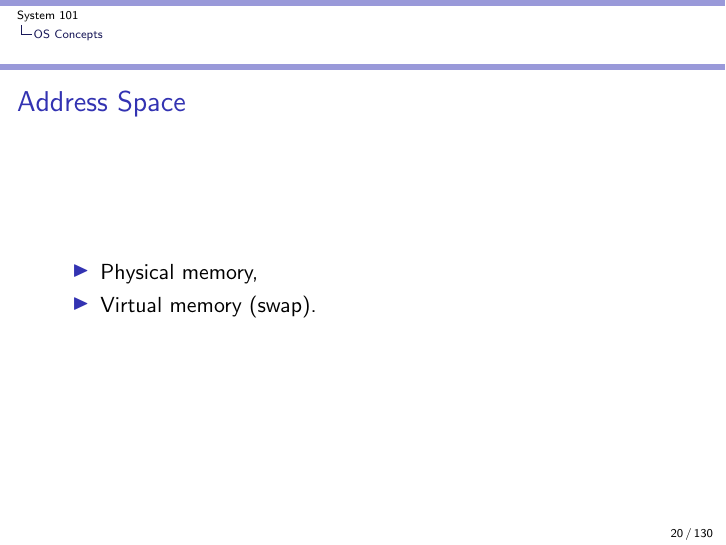
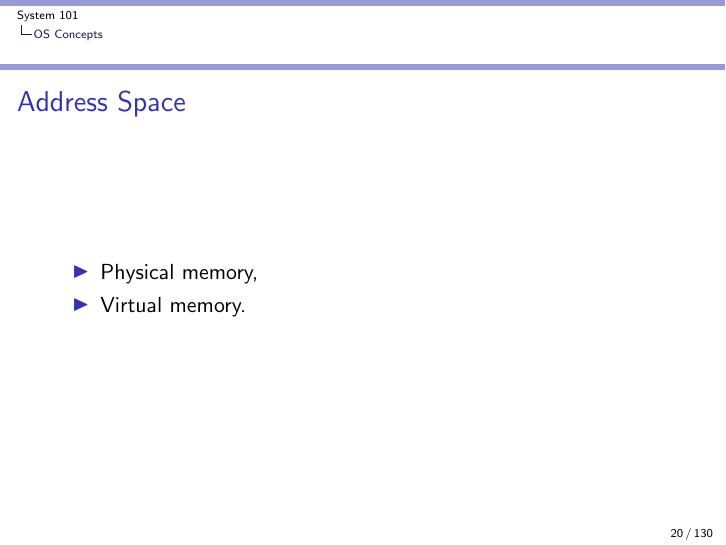
Before and after one commit to auzias/sys-101, LaTeX slides (slides/all.tex, which reads slides/2-os_concept.tex): page 20 of 130. Compiled offline with pdfLaTeX.

Commit message:
update
Signed-off-by: auzias <github@auzias.net>

```diff
--- a/slides/2-os_concept.tex
+++ b/slides/2-os_concept.tex
@@ -78,7 +78,7 @@
     \frametitle{Address Space}
       \begin{itemize}
         \item Physical memory,
-        \item Virtual memory (swap).
+        \item Virtual memory.
       \end{itemize}
   \end{frame}
 
```
Also changed, not shown: slides/slides.pdf.
